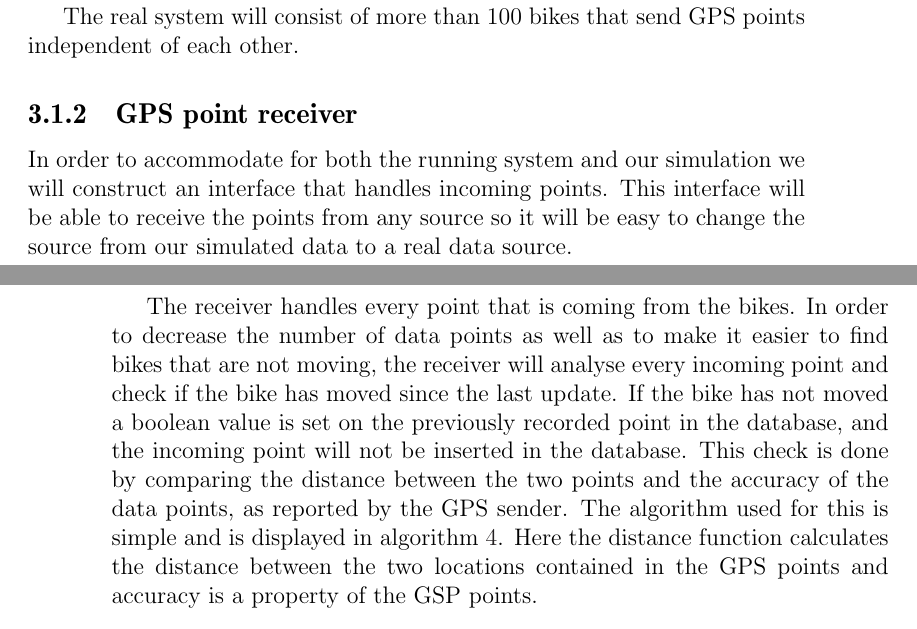
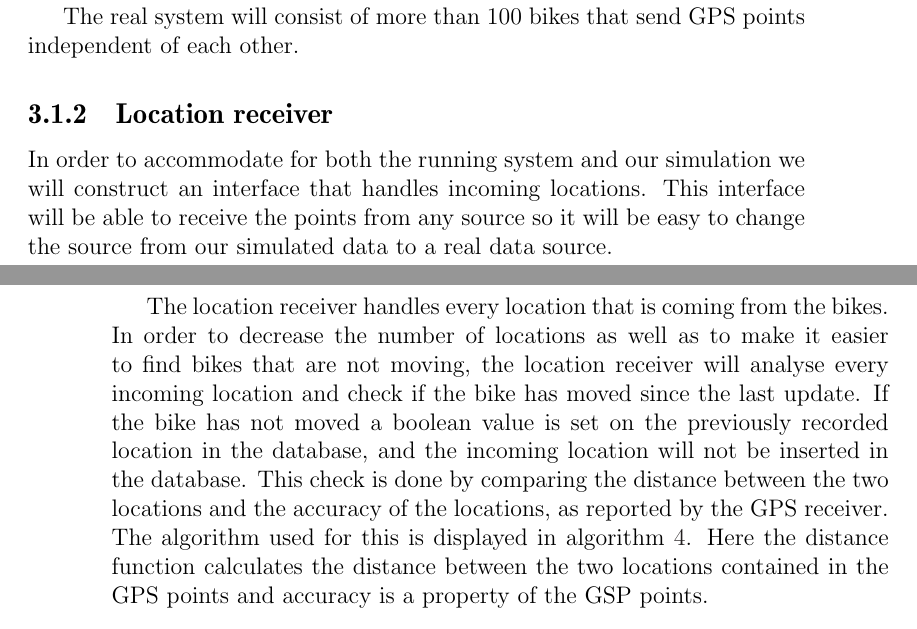
Before and after one commit to sw701e14/report, a LaTeX thesis (main.tex, which reads content/data_simulation.tex): two parts of pages 29 and 30 of 43, joined at a grey line, cut so that both start at the same text. Compiled offline with pdfLaTeX; a LaTeX package or settings file that is missing is left out.

Commit message:
changed sender to receiver

```diff
--- a/content/data_simulation.tex
+++ b/content/data_simulation.tex
@@ -12,15 +12,15 @@ This will be reported as the accuracy of the measurement by the GPS receiver.
 
 The real system will consist of more than 100 bikes that send GPS points independent of each other.
 
-\subsection{GPS point receiver}\label{design:datareceiver}
-In order to accommodate for both the running system and our simulation we will construct an interface that handles incoming points.
+\subsection{Location receiver}\label{design:datareceiver}
+In order to accommodate for both the running system and our simulation we will construct an interface that handles incoming locations.
 This interface will be able to receive the points from any source so it will be easy to change the source from our simulated data to a real data source.
 
-The receiver handles every point that is coming from the bikes.
-In order to decrease the number of data points as well as to make it easier to find bikes that are not moving, the receiver will analyse every incoming point and check if the bike has moved since the last update.
-If the bike has not moved a boolean value is set on the previously recorded point in the database, and the incoming point will not be inserted in the database.
-This check is done by comparing the distance between the two points and the accuracy of the data points, as reported by the GPS sender.
-The algorithm used for this is simple and is displayed in \cref{withinacc}.
+The location receiver handles every location that is coming from the bikes.
+In order to decrease the number of locations as well as to make it easier to find bikes that are not moving, the location receiver will analyse every incoming location and check if the bike has moved since the last update.
+If the bike has not moved a boolean value is set on the previously recorded location in the database, and the incoming location will not be inserted in the database.
+This check is done by comparing the distance between the two locations and the accuracy of the locations, as reported by the GPS receiver.
+The algorithm used for this is displayed in \cref{withinacc}.
 Here the distance function calculates the distance between the two locations contained in the GPS points and accuracy is a property of the GSP points.
 
 \begin{algorithm}
```
